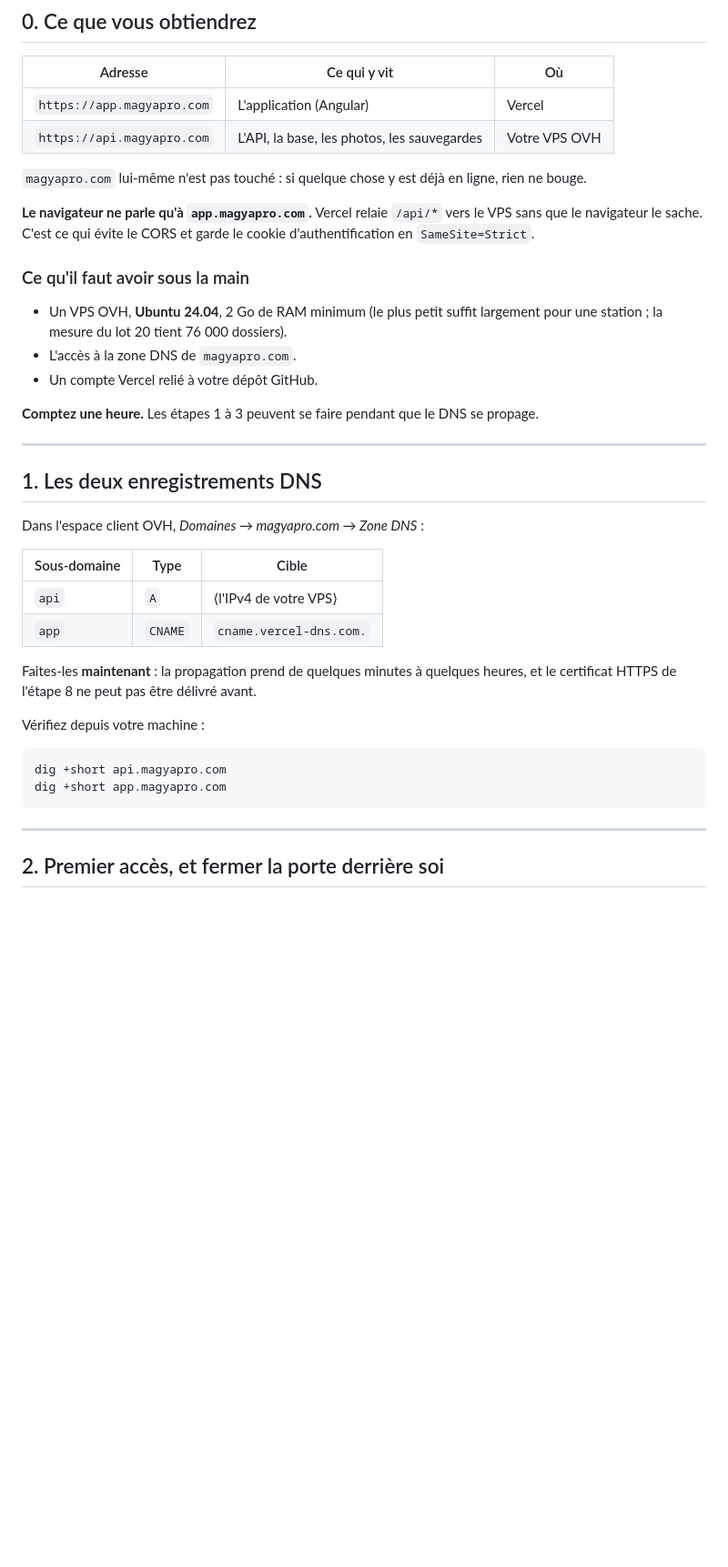
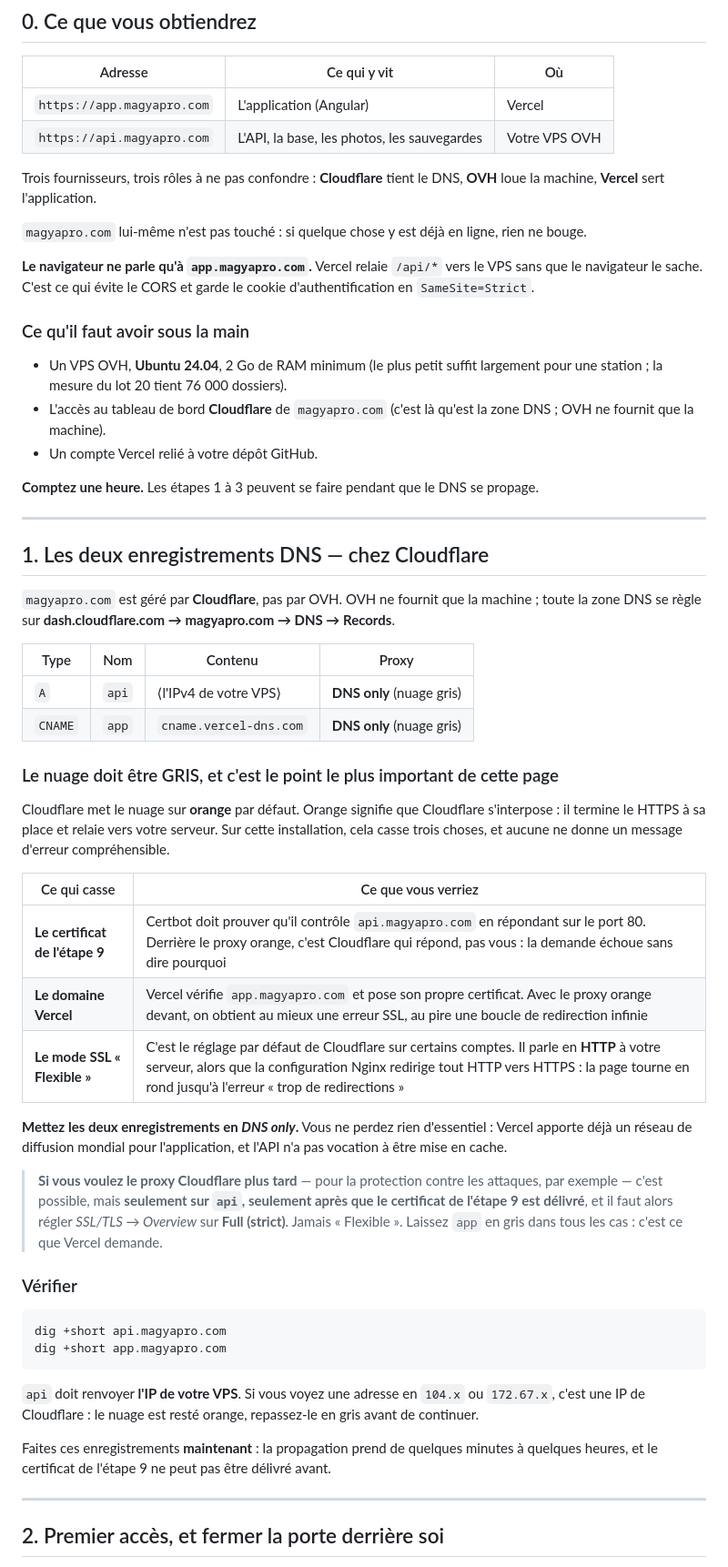
Before and after one commit to bbabs-cell/AUTOCARS-OS, a Markdown page: docs/installation-vps-ovh.md, the part around one of its changes. Shown at 91% size. Drawn GitHub-style; blank space fills up the shorter version.

Commit message:
DNS chez Cloudflare : le nuage doit être gris
Le domaine est géré par Cloudflare, pas par OVH. La procédure indiquait
la zone DNS d'OVH — corrigé, et ce n'est pas qu'un changement d'écran
où cliquer.

Cloudflare met le proxy (« nuage orange ») par défaut sur les nouveaux
enregistrements. Sur cette installation, il casse trois choses, et
aucune ne donne un message compréhensible :

- Certbot prouve qu'il contrôle api.magyapro.com en répondant sur le
  port 80. Derrière le proxy, c'est Cloudflare qui répond : la demande
  de certificat échoue sans dire pourquoi.
- Vercel pose son propre certificat sur app.magyapro.com. Un proxy
  devant donne au mieux une erreur SSL, au pire une boucle de
  redirection.
- Le mode SSL « Flexible », actif par défaut sur certains comptes,
  parle en HTTP à l'origine alors que la configuration Nginx redirige
  tout HTTP vers HTTPS : la page tourne en rond.

Les deux enregistrements sont donc en DNS only, avec la commande qui
permet de s'en assurer : si `dig` renvoie une adresse en 104.x ou
172.67.x, c'est une IP de Cloudflare et le nuage est resté orange.

LE PIÈGE DIFFÉRÉ, ÉCRIT NOIR SUR BLANC

Activer le proxy APRÈS avoir obtenu le certificat fonctionne — pendant
quatre-vingt-dix jours. Puis le renouvellement automatique échoue pour
la même raison, un matin, sans prévenir. La documentation le dit à
l'endroit où quelqu'un serait tenté d'allumer le proxy, plutôt que de
laisser ce choix à un futur lecteur qui aura oublié la page.

Trois fournisseurs, trois rôles maintenant nommés dès l'en-tête :
Cloudflare tient le DNS, OVH loue la machine, Vercel sert
l'application.

Co-Authored-By: Claude Opus 5 <noreply@anthropic.com>
Claude-Session: https://claude.ai/code/session_01J2kuxxNvm5ieFd9hq3PTJn

````diff
--- a/docs/installation-vps-ovh.md
+++ b/docs/installation-vps-ovh.md
@@ -13,6 +13,9 @@
 | `https://app.magyapro.com` | L'application (Angular) | Vercel |
 | `https://api.magyapro.com` | L'API, la base, les photos, les sauvegardes | Votre VPS OVH |
 
+Trois fournisseurs, trois rôles à ne pas confondre : **Cloudflare** tient
+le DNS, **OVH** loue la machine, **Vercel** sert l'application.
+
 `magyapro.com` lui-même n'est pas touché : si quelque chose y est déjà
 en ligne, rien ne bouge.
 
@@ -25,7 +28,7 @@ en ligne, rien ne bouge.
 - Un VPS OVH, **Ubuntu 24.04**, 2 Go de RAM minimum (le plus petit
   suffit largement pour une station ; la mesure du lot 20 tient
   76 000 dossiers).
-- L'accès à la zone DNS de `magyapro.com`.
+- L'accès au tableau de bord **Cloudflare** de `magyapro.com` (c'est là qu'est la zone DNS ; OVH ne fournit que la machine).
 - Un compte Vercel relié à votre dépôt GitHub.
 
 **Comptez une heure.** Les étapes 1 à 3 peuvent se faire pendant que le
@@ -33,25 +36,55 @@ DNS se propage.
 
 ---
 
-## 1. Les deux enregistrements DNS
+## 1. Les deux enregistrements DNS — chez Cloudflare
 
-Dans l'espace client OVH, *Domaines → magyapro.com → Zone DNS* :
+`magyapro.com` est géré par **Cloudflare**, pas par OVH. OVH ne fournit
+que la machine ; toute la zone DNS se règle sur
+**dash.cloudflare.com → magyapro.com → DNS → Records**.
 
-| Sous-domaine | Type | Cible |
-|---|---|---|
-| `api` | `A` | ⟨l'IPv4 de votre VPS⟩ |
-| `app` | `CNAME` | `cname.vercel-dns.com.` |
+| Type | Nom | Contenu | Proxy |
+|---|---|---|---|
+| `A` | `api` | ⟨l'IPv4 de votre VPS⟩ | **DNS only** (nuage gris) |
+| `CNAME` | `app` | `cname.vercel-dns.com` | **DNS only** (nuage gris) |
 
-Faites-les **maintenant** : la propagation prend de quelques minutes à
-quelques heures, et le certificat HTTPS de l'étape 8 ne peut pas être
-délivré avant.
+### Le nuage doit être GRIS, et c'est le point le plus important de cette page
 
-Vérifiez depuis votre machine :
+Cloudflare met le nuage sur **orange** par défaut. Orange signifie que
+Cloudflare s'interpose : il termine le HTTPS à sa place et relaie vers
+votre serveur. Sur cette installation, cela casse trois choses, et
+aucune ne donne un message d'erreur compréhensible.
+
+| Ce qui casse | Ce que vous verriez |
+|---|---|
+| **Le certificat de l'étape 9** | Certbot doit prouver qu'il contrôle `api.magyapro.com` en répondant sur le port 80. Derrière le proxy orange, c'est Cloudflare qui répond, pas vous : la demande échoue sans dire pourquoi |
+| **Le domaine Vercel** | Vercel vérifie `app.magyapro.com` et pose son propre certificat. Avec le proxy orange devant, on obtient au mieux une erreur SSL, au pire une boucle de redirection infinie |
+| **Le mode SSL « Flexible »** | C'est le réglage par défaut de Cloudflare sur certains comptes. Il parle en **HTTP** à votre serveur, alors que la configuration Nginx redirige tout HTTP vers HTTPS : la page tourne en rond jusqu'à l'erreur « trop de redirections » |
+
+**Mettez les deux enregistrements en *DNS only*.** Vous ne perdez rien
+d'essentiel : Vercel apporte déjà un réseau de diffusion mondial pour
+l'application, et l'API n'a pas vocation à être mise en cache.
+
+> **Si vous voulez le proxy Cloudflare plus tard** — pour la protection
+> contre les attaques, par exemple — c'est possible, mais **seulement sur
+> `api`, seulement après que le certificat de l'étape 9 est délivré**,
+> et il faut alors régler *SSL/TLS → Overview* sur **Full (strict)**.
+> Jamais « Flexible ». Laissez `app` en gris dans tous les cas : c'est
+> ce que Vercel demande.
+
+### Vérifier
 
 ```bash
 dig +short api.magyapro.com
 dig +short app.magyapro.com
 ```
+
+`api` doit renvoyer **l'IP de votre VPS**. Si vous voyez une adresse en
+`104.x` ou `172.67.x`, c'est une IP de Cloudflare : le nuage est resté
+orange, repassez-le en gris avant de continuer.
+
+Faites ces enregistrements **maintenant** : la propagation prend de
+quelques minutes à quelques heures, et le certificat de l'étape 9 ne
+peut pas être délivré avant.
 
 ---
 
````
Also changed, not shown: other parts of docs/installation-vps-ovh.md (+14 -1 lines), docs/deploiement-vercel.md (+12 -5 lines).
